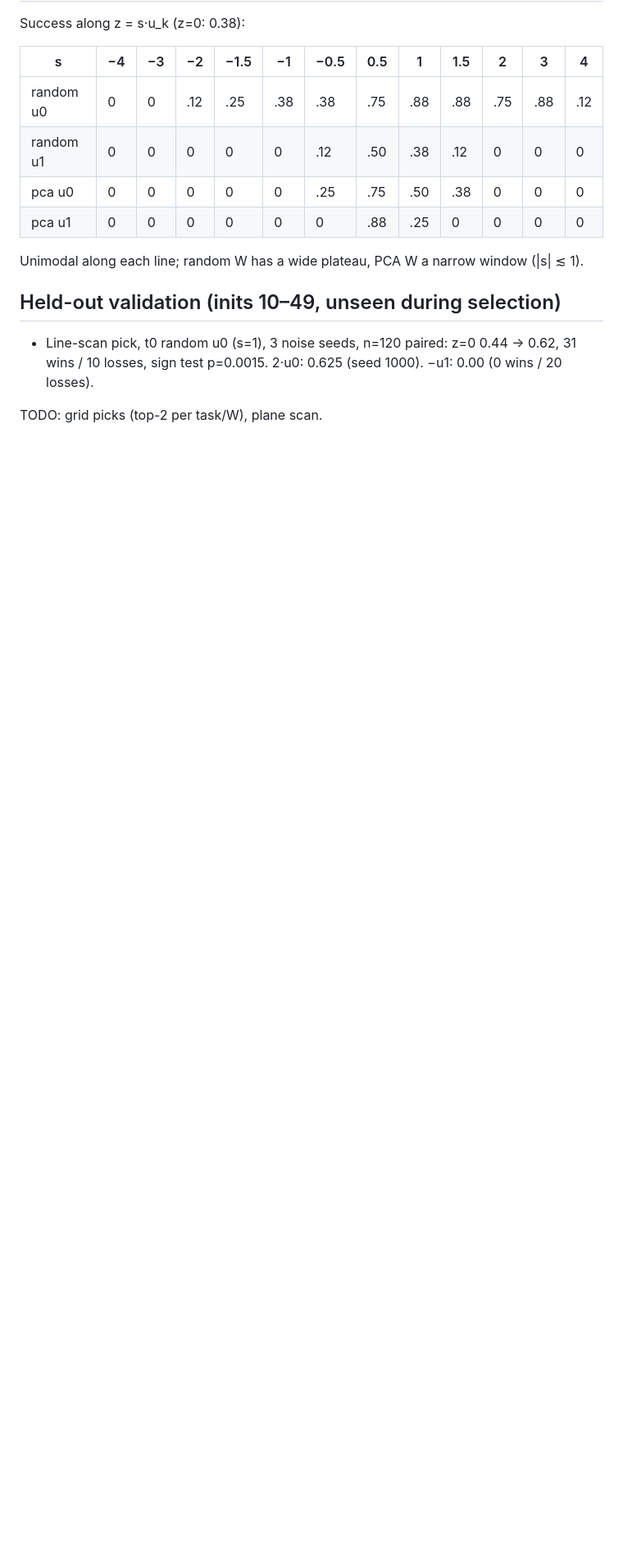
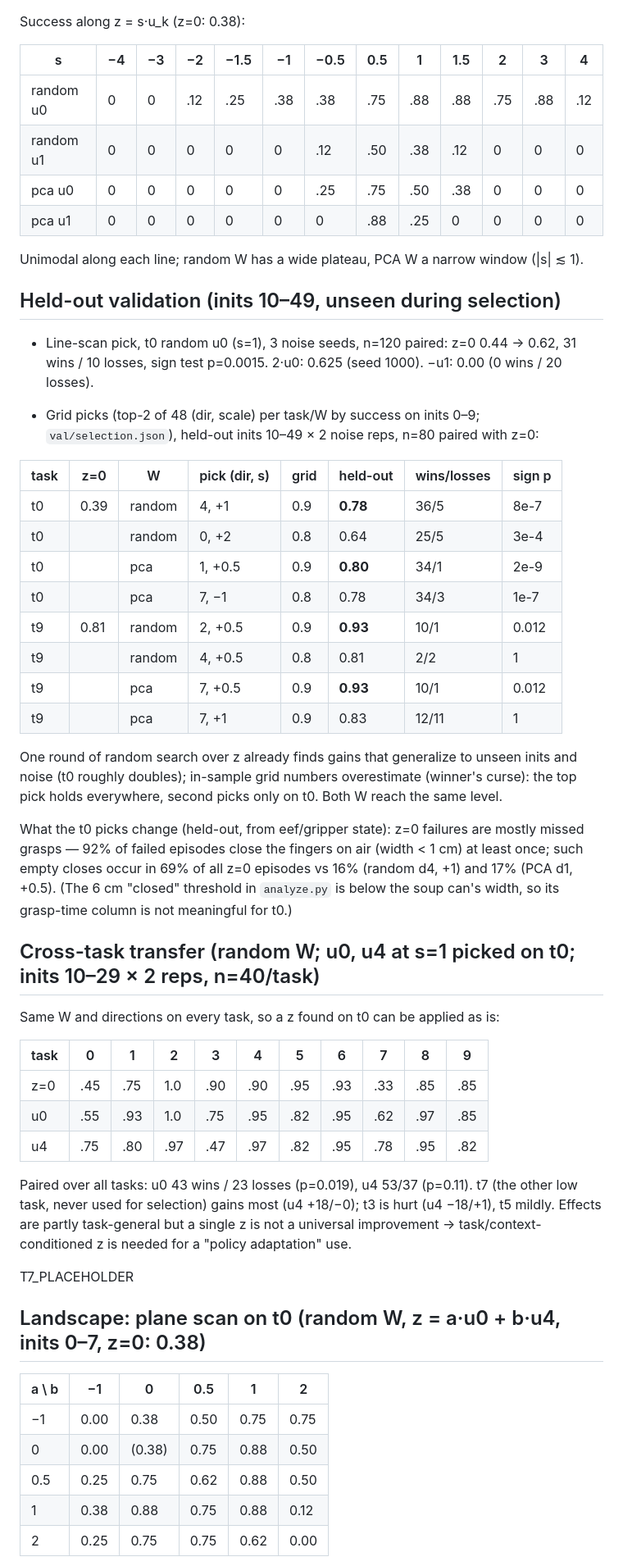
Before and after one commit to sszxc/Robot_Policy_Steering, a Markdown page: docs/results/smolvla_steer_object.md, the part around one of its changes. Shown at 82% size. GitHub-like rendering; blank space fills up the shorter version.

```diff
--- a/docs/results/smolvla_steer_object.md
+++ b/docs/results/smolvla_steer_object.md
@@ -80,4 +80,54 @@ Unimodal along each line; random W has a wide plateau, PCA W a narrow window (|s
 - Line-scan pick, t0 random u0 (s=1), 3 noise seeds, n=120 paired: z=0 0.44 → 0.62,
   31 wins / 10 losses, sign test p=0.0015. 2·u0: 0.625 (seed 1000). −u1: 0.00 (0 wins / 20 losses).
 
-TODO: grid picks (top-2 per task/W), plane scan.
+- Grid picks (top-2 of 48 (dir, scale) per task/W by success on inits 0–9; `val/selection.json`),
+  held-out inits 10–49 × 2 noise reps, n=80 paired with z=0:
+
+| task | z=0 | W | pick (dir, s) | grid | held-out | wins/losses | sign p |
+| --- | --- | --- | --- | --- | --- | --- | --- |
+| t0 | 0.39 | random | 4, +1 | 0.9 | **0.78** | 36/5 | 8e-7 |
+| t0 | | random | 0, +2 | 0.8 | 0.64 | 25/5 | 3e-4 |
+| t0 | | pca | 1, +0.5 | 0.9 | **0.80** | 34/1 | 2e-9 |
+| t0 | | pca | 7, −1 | 0.8 | 0.78 | 34/3 | 1e-7 |
+| t9 | 0.81 | random | 2, +0.5 | 0.9 | **0.93** | 10/1 | 0.012 |
+| t9 | | random | 4, +0.5 | 0.8 | 0.81 | 2/2 | 1 |
+| t9 | | pca | 7, +0.5 | 0.9 | **0.93** | 10/1 | 0.012 |
+| t9 | | pca | 7, +1 | 0.9 | 0.83 | 12/11 | 1 |
+
+  One round of random search over z already finds gains that generalize to unseen inits and
+  noise (t0 roughly doubles); in-sample grid numbers overestimate (winner's curse): the top
+  pick holds everywhere, second picks only on t0. Both W reach the same level.
+
+What the t0 picks change (held-out, from eef/gripper state): z=0 failures are mostly missed
+grasps — 92% of failed episodes close the fingers on air (width < 1 cm) at least once; such
+empty closes occur in 69% of all z=0 episodes vs 16% (random d4, +1) and 17% (PCA d1, +0.5).
+(The 6 cm "closed" threshold in `analyze.py` is below the soup can's width, so its grasp-time
+column is not meaningful for t0.)
+
+## Cross-task transfer (random W; u0, u4 at s=1 picked on t0; inits 10–29 × 2 reps, n=40/task)
+
+Same W and directions on every task, so a z found on t0 can be applied as is:
+
+| task | 0 | 1 | 2 | 3 | 4 | 5 | 6 | 7 | 8 | 9 |
+| --- | --- | --- | --- | --- | --- | --- | --- | --- | --- | --- |
+| z=0 | .45 | .75 | 1.0 | .90 | .90 | .95 | .93 | .33 | .85 | .85 |
+| u0 | .55 | .93 | 1.0 | .75 | .95 | .82 | .95 | .62 | .97 | .85 |
+| u4 | .75 | .80 | .97 | .47 | .97 | .82 | .95 | .78 | .95 | .82 |
+
+Paired over all tasks: u0 43 wins / 23 losses (p=0.019), u4 53/37 (p=0.11). t7 (the other low
+task, never used for selection) gains most (u4 +18/−0); t3 is hurt (u4 −18/+1), t5 mildly.
+Effects are partly task-general but a single z is not a universal improvement → task/context-
+conditioned z is needed for a "policy adaptation" use.
+
+T7_PLACEHOLDER
+
+## Landscape: plane scan on t0 (random W, z = a·u0 + b·u4, inits 0–7, z=0: 0.38)
+
+| a \ b | −1 | 0 | 0.5 | 1 | 2 |
+| --- | --- | --- | --- | --- | --- |
+| −1 | 0.00 | 0.38 | 0.50 | 0.75 | 0.75 |
+| 0 | 0.00 | (0.38) | 0.75 | 0.88 | 0.50 |
+| 0.5 | 0.25 | 0.75 | 0.62 | 0.88 | 0.50 |
+| 1 | 0.38 | 0.88 | 0.75 | 0.88 | 0.12 |
+| 2 | 0.25 | 0.75 | 0.75 | 0.62 | 0.00 |
+
```
Also changed, not shown: other parts of docs/results/smolvla_steer_object.md (+37 -1 lines), docs/results/smolvla_steer_object/heldout.png, docs/results/smolvla_steer_object/plane_t0.png.
